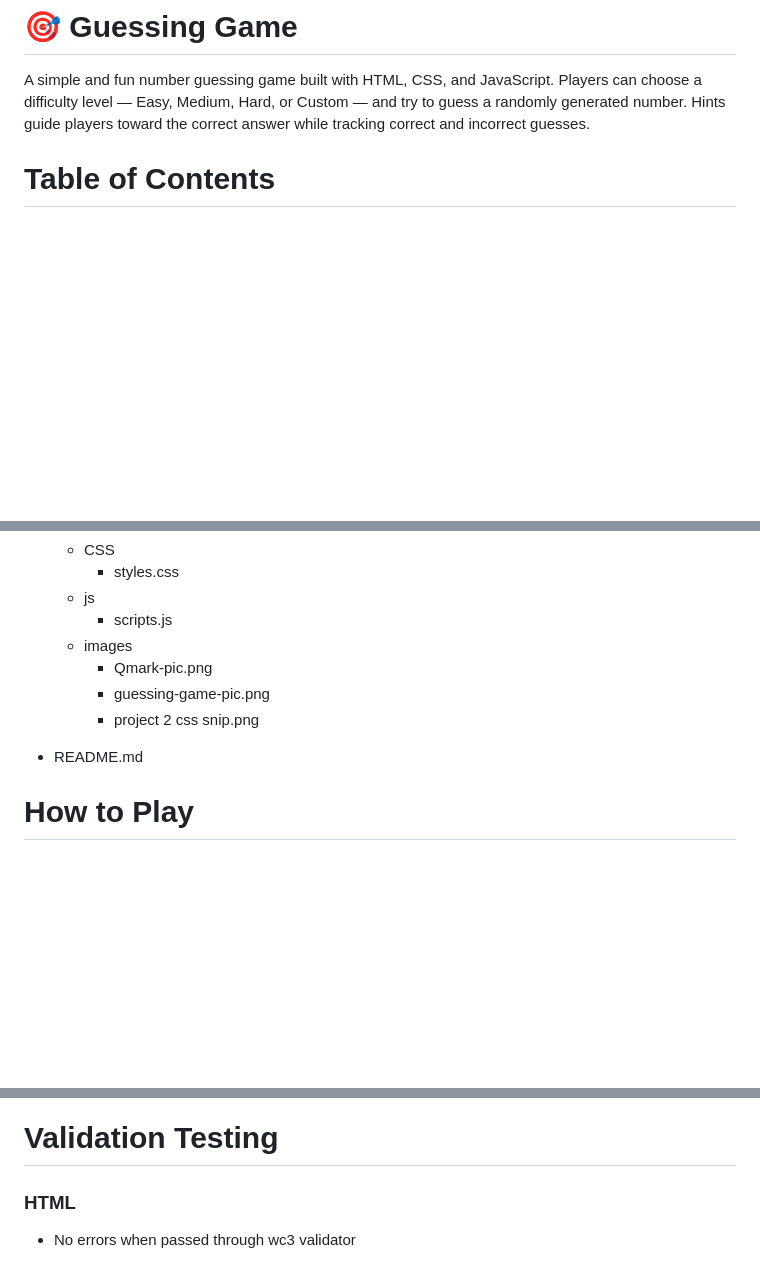
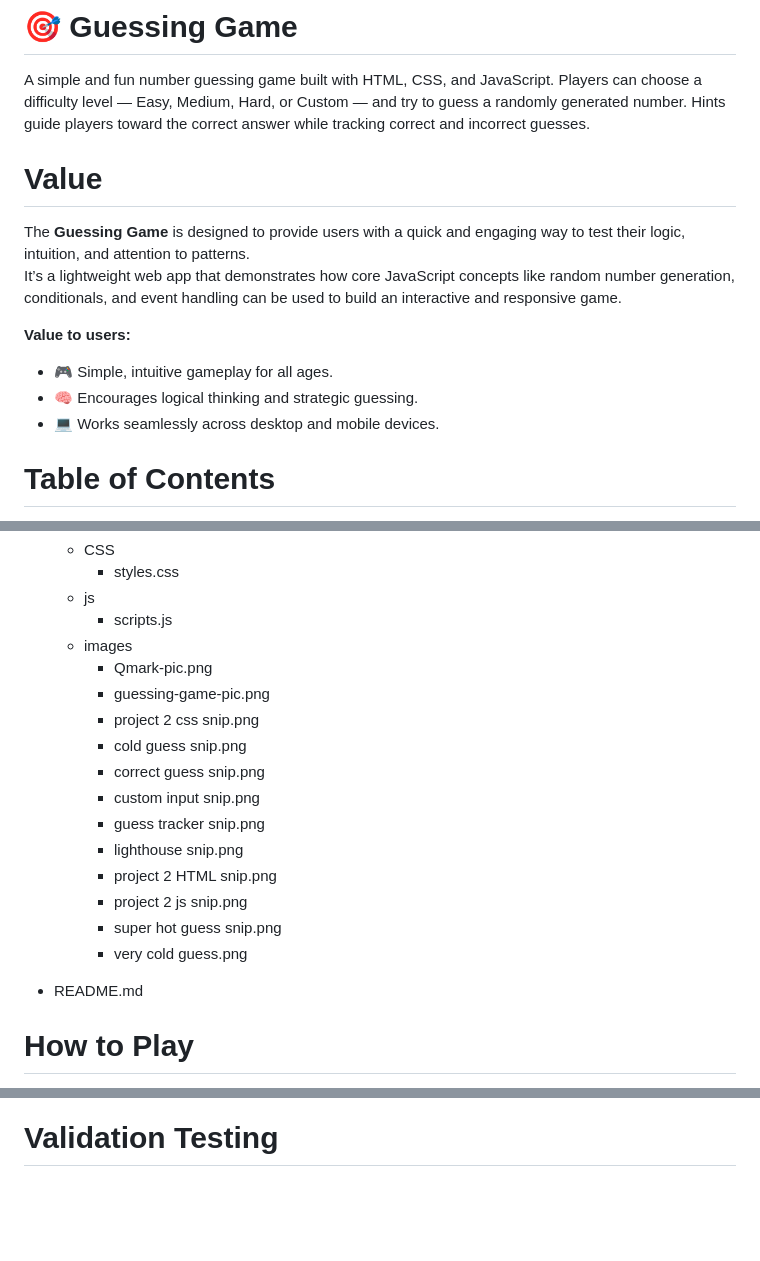
Before and after one commit to KB1537/second-project, a Markdown page: README.md, 3 parts joined by grey strips. Rendered like a GitHub page; blank space fills up the shorter version.

Commit message:
add img to project structure,create tables for content,add value section to README

```diff
--- a/README.md
+++ b/README.md
@@ -4,6 +4,17 @@
 A simple and fun number guessing game built with HTML, CSS, and JavaScript.
 Players can choose a difficulty level — Easy, Medium, Hard, or Custom — and try to guess a randomly generated number.
 Hints guide players toward the correct answer while tracking correct and incorrect guesses.
+
+
+# Value
+The **Guessing Game** is designed to provide users with a quick and engaging way to test their logic, intuition, and attention to patterns.
+It’s a lightweight web app that demonstrates how core JavaScript concepts like random number generation, conditionals, and event handling can be used to build an interactive and responsive game.
+
+**Value to users:**
+- 🎮 Simple, intuitive gameplay for all ages.
+- 🧠 Encourages logical thinking and strategic guessing.
+- 💻 Works seamlessly across desktop and mobile devices.
+
 
 # Table of Contents
 
@@ -77,9 +86,17 @@ Guessing game
       - Qmark-pic.png
       - guessing-game-pic.png
       - project 2 css snip.png
+      - cold guess snip.png
+      - correct guess snip.png
+      - custom input snip.png
+      - guess tracker snip.png
+      - lighthouse snip.png
+      - project 2 HTML snip.png
+      - project 2 js snip.png
+      - super hot guess snip.png
+      - very cold guess.png
 
   - README.md
-
 
 # How to Play
 
@@ -114,6 +131,4 @@ Font Awesome — For button icons
 
 # Validation Testing
 
-### HTML
-- No errors when passed through wc3 validator
 
```
Also changed, not shown: other parts of README.md (+20 -22 lines).
